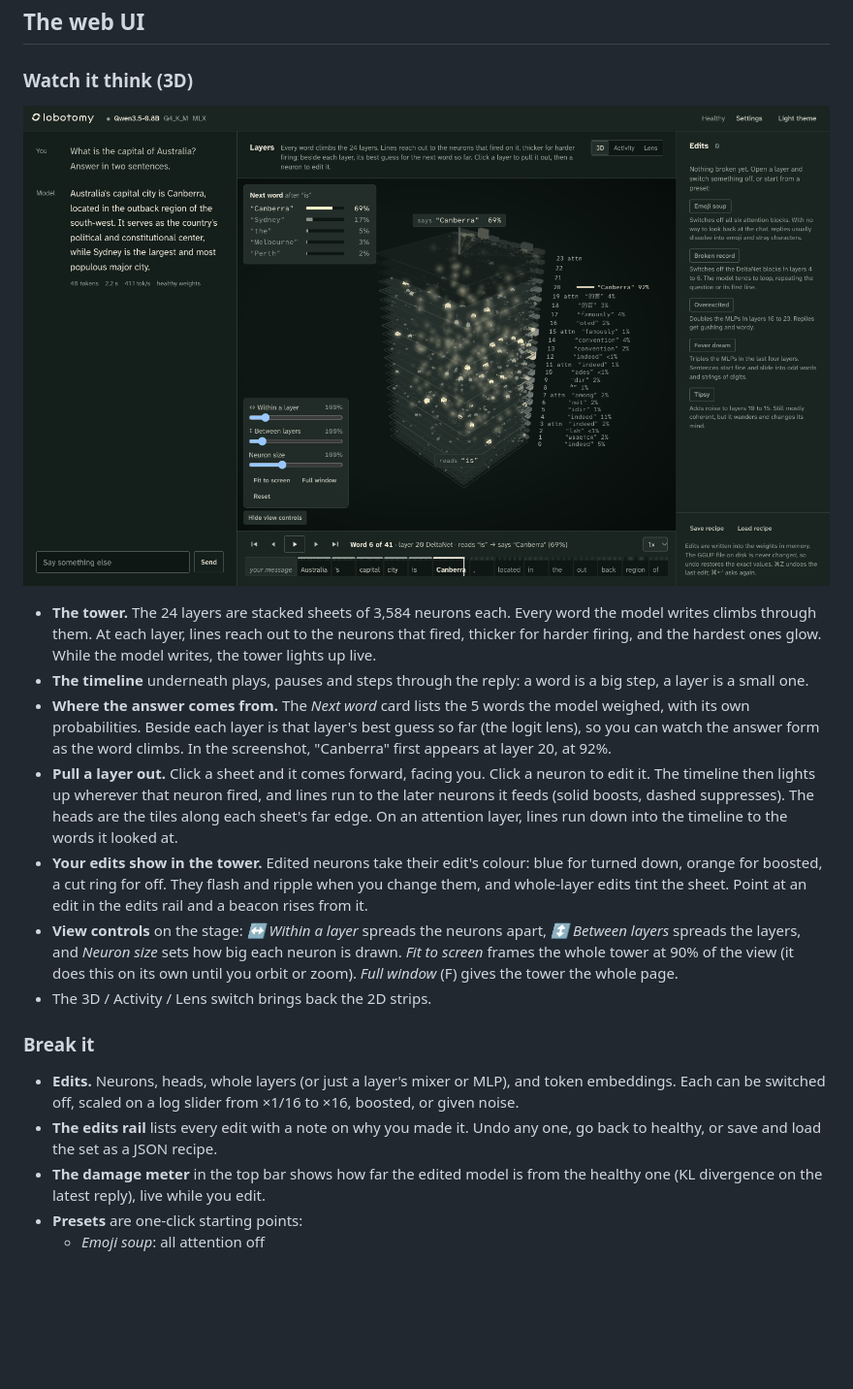
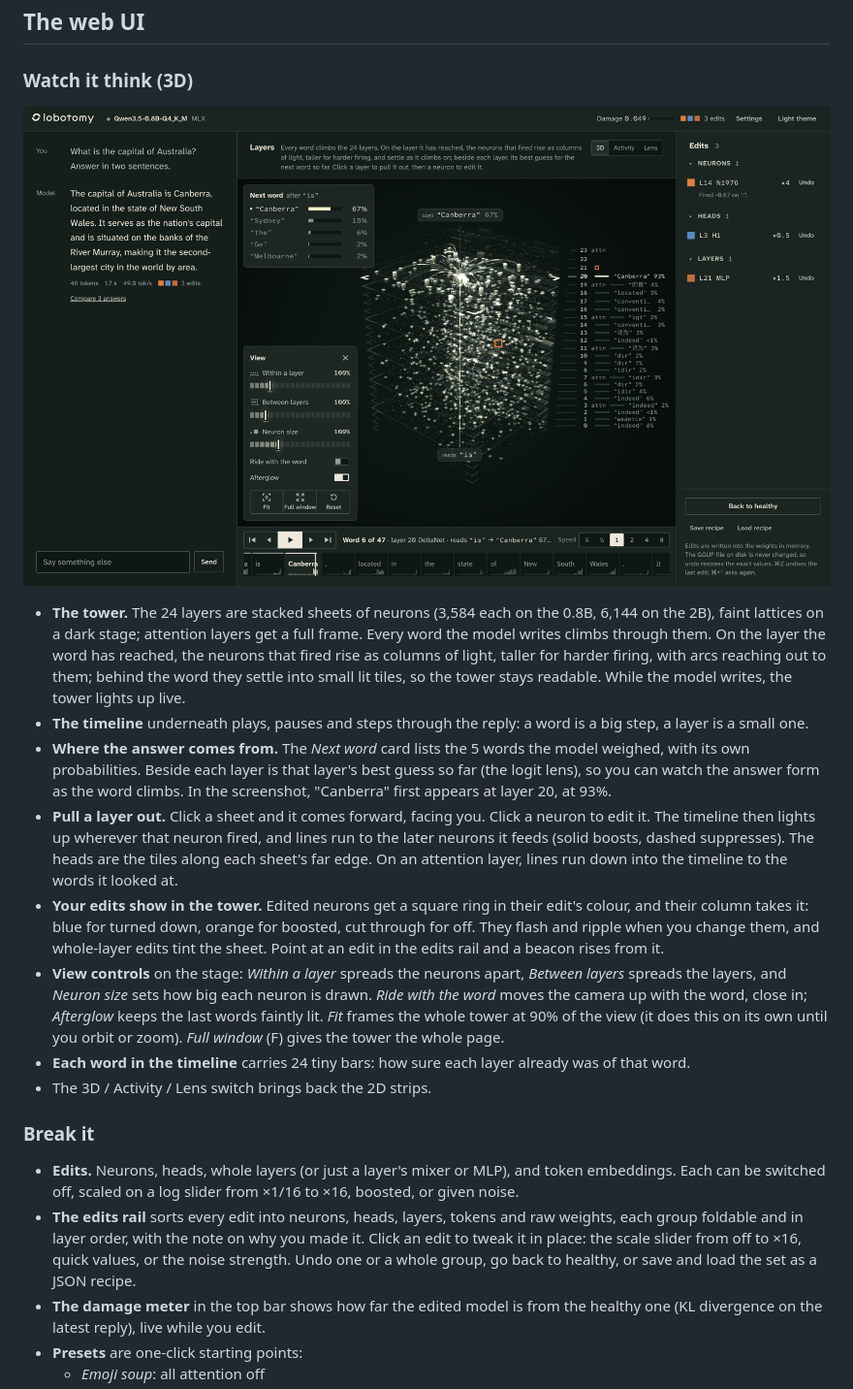
Before and after one commit to Vasiniks/lobotomy, a Markdown page: README.md, the part around one of its changes. Shown at 97% size. Rendered like a GitHub page; pictures changed too: docs/screenshots/3d.png; blank space fills up the shorter version.

```diff
--- a/README.md
+++ b/README.md
@@ -79,28 +79,35 @@ model, and lobotomy doesn't undo that yet.
 
-- **The tower.** The 24 layers are stacked sheets of 3,584 neurons each. Every
-  word the model writes climbs through them. At each layer, lines reach out to
-  the neurons that fired, thicker for harder firing, and the hardest ones glow.
-  While the model writes, the tower lights up live.
+- **The tower.** The 24 layers are stacked sheets of neurons (3,584 each on
+  the 0.8B, 6,144 on the 2B), faint lattices on a dark stage; attention layers
+  get a full frame. Every word the model writes climbs through them. On the
+  layer the word has reached, the neurons that fired rise as columns of light,
+  taller for harder firing, with arcs reaching out to them; behind the word
+  they settle into small lit tiles, so the tower stays readable. While the
+  model writes, the tower lights up live.
 - **The timeline** underneath plays, pauses and steps through the reply: a word
   is a big step, a layer is a small one.
 - **Where the answer comes from.** The *Next word* card lists the 5 words the
   model weighed, with its own probabilities. Beside each layer is that layer's
   best guess so far (the logit lens), so you can watch the answer form as the
-  word climbs. In the screenshot, "Canberra" first appears at layer 20, at 92%.
+  word climbs. In the screenshot, "Canberra" first appears at layer 20, at 93%.
 - **Pull a layer out.** Click a sheet and it comes forward, facing you. Click a
   neuron to edit it. The timeline then lights up wherever that neuron fired, and
   lines run to the later neurons it feeds (solid boosts, dashed suppresses).
   The heads are the tiles along each sheet's far edge. On an attention layer,
   lines run down into the timeline to the words it looked at.
-- **Your edits show in the tower.** Edited neurons take their edit's colour:
-  blue for turned down, orange for boosted, a cut ring for off. They flash and
-  ripple when you change them, and whole-layer edits tint the sheet. Point at
-  an edit in the edits rail and a beacon rises from it.
-- **View controls** on the stage: *↔ Within a layer* spreads the neurons
-  apart, *↕ Between layers* spreads the layers, and *Neuron size* sets how big
-  each neuron is drawn. *Fit to screen* frames the whole tower at 90% of the
-  view (it does this on its own until you orbit or zoom). *Full window* (F)
-  gives the tower the whole page.
+- **Your edits show in the tower.** Edited neurons get a square ring in their
+  edit's colour, and their column takes it: blue for turned down, orange for
+  boosted, cut through for off. They flash and ripple when you change them,
+  and whole-layer edits tint the sheet. Point at an edit in the edits rail and
+  a beacon rises from it.
+- **View controls** on the stage: *Within a layer* spreads the neurons apart,
+  *Between layers* spreads the layers, and *Neuron size* sets how big each
+  neuron is drawn. *Ride with the word* moves the camera up with the word,
+  close in; *Afterglow* keeps the last words faintly lit. *Fit* frames the
+  whole tower at 90% of the view (it does this on its own until you orbit or
+  zoom). *Full window* (F) gives the tower the whole page.
+- **Each word in the timeline** carries 24 tiny bars: how sure each layer
+  already was of that word.
 - The 3D / Activity / Lens switch brings back the 2D strips.
 
 ### Break it
@@ -108,8 +115,11 @@ model, and lobotomy doesn't undo that yet.
 - **Edits.** Neurons, heads, whole layers (or just a layer's mixer or MLP), and
   token embeddings. Each can be switched off, scaled on a log slider from ×1/16
   to ×16, boosted, or given noise.
-- **The edits rail** lists every edit with a note on why you made it. Undo any
-  one, go back to healthy, or save and load the set as a JSON recipe.
+- **The edits rail** sorts every edit into neurons, heads, layers, tokens and
+  raw weights, each group foldable and in layer order, with the note on why
+  you made it. Click an edit to tweak it in place: the scale slider from off
+  to ×16, quick values, or the noise strength. Undo one or a whole group, go
+  back to healthy, or save and load the set as a JSON recipe.
 - **The damage meter** in the top bar shows how far the edited model is from
   the healthy one (KL divergence on the latest reply), live while you edit.
 - **Presets** are one-click starting points:
```
Also changed, not shown: other parts of README.md (+2 -2 lines), docs/design.md (+68 -47 lines), docs/how-it-works.md (+9 -7 lines), docs/screenshots/3d-full.png, 8 other files.
